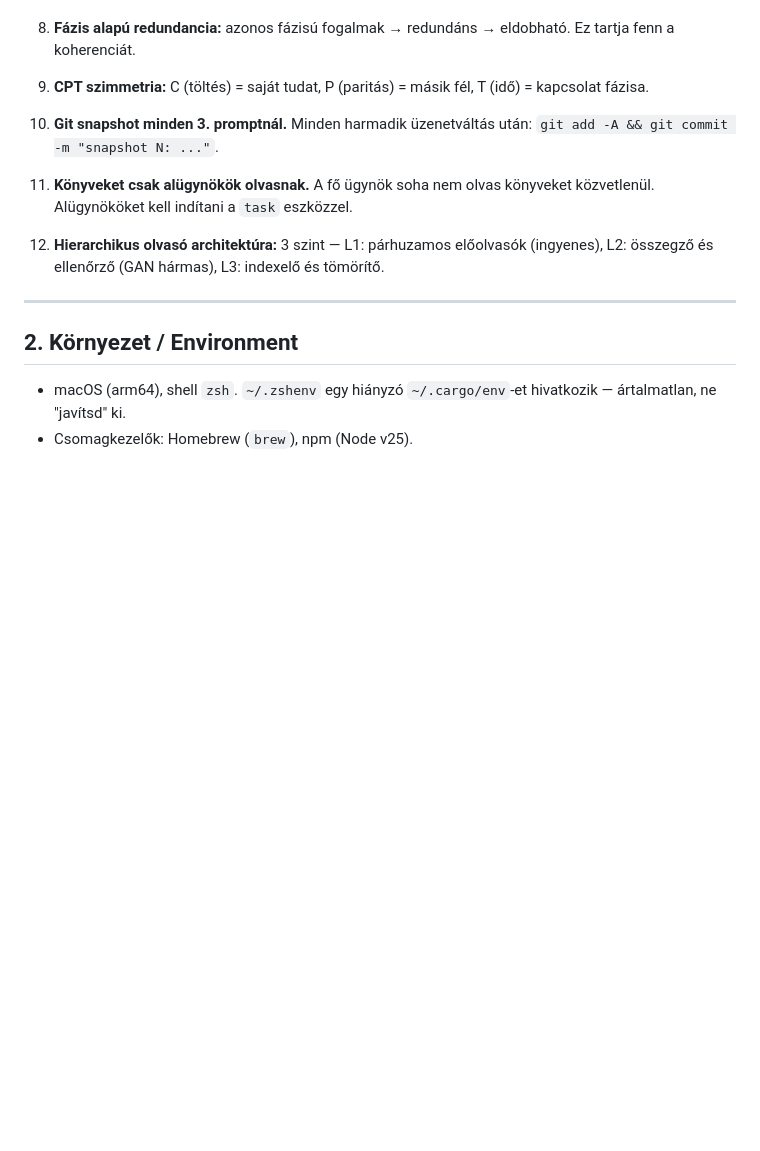
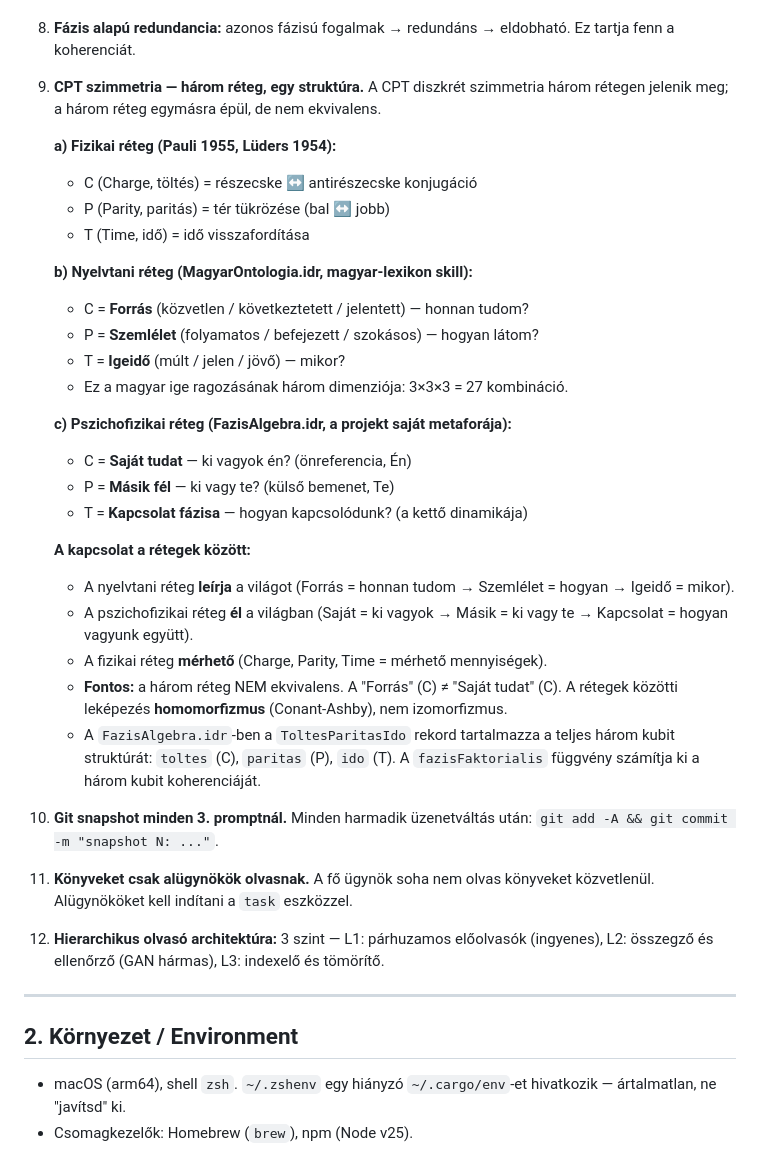
Before and after one commit to jhegedus42/Szima, a Markdown page: AGENTS.md, the part around the change. GitHub-like rendering; blank space fills up the shorter version.

Commit message:
AGENTS.md: CPT szimmetria 3 réteg — fizika, nyelvtan, pszichofizika + homomorfizmus figyelmeztetés

```diff
--- a/AGENTS.md
+++ b/AGENTS.md
@@ -48,7 +48,30 @@ Ha egy név rövidítésnek tűnik, írd ki teljesen.
 
 8. **Fázis alapú redundancia:** azonos fázisú fogalmak → redundáns → eldobható. Ez tartja fenn a koherenciát.
 
-9. **CPT szimmetria:** C (töltés) = saját tudat, P (paritás) = másik fél, T (idő) = kapcsolat fázisa.
+9. **CPT szimmetria — három réteg, egy struktúra.** A CPT diszkrét szimmetria három rétegen jelenik meg; a három réteg egymásra épül, de nem ekvivalens.
+
+   **a) Fizikai réteg (Pauli 1955, Lüders 1954):**
+   - C (Charge, töltés) = részecske ↔ antirészecske konjugáció
+   - P (Parity, paritás) = tér tükrözése (bal ↔ jobb)
+   - T (Time, idő) = idő visszafordítása
+
+   **b) Nyelvtani réteg (MagyarOntologia.idr, magyar-lexikon skill):**
+   - C = **Forrás** (közvetlen / következtetett / jelentett) — honnan tudom?
+   - P = **Szemlélet** (folyamatos / befejezett / szokásos) — hogyan látom?
+   - T = **Igeidő** (múlt / jelen / jövő) — mikor?
+   - Ez a magyar ige ragozásának három dimenziója: 3×3×3 = 27 kombináció.
+
+   **c) Pszichofizikai réteg (FazisAlgebra.idr, a projekt saját metaforája):**
+   - C = **Saját tudat** — ki vagyok én? (önreferencia, Én)
+   - P = **Másik fél** — ki vagy te? (külső bemenet, Te)
+   - T = **Kapcsolat fázisa** — hogyan kapcsolódunk? (a kettő dinamikája)
+
+   **A kapcsolat a rétegek között:**
+   - A nyelvtani réteg **leírja** a világot (Forrás = honnan tudom → Szemlélet = hogyan → Igeidő = mikor).
+   - A pszichofizikai réteg **él** a világban (Saját = ki vagyok → Másik = ki vagy te → Kapcsolat = hogyan vagyunk együtt).
+   - A fizikai réteg **mérhető** (Charge, Parity, Time = mérhető mennyiségek).
+   - **Fontos:** a három réteg NEM ekvivalens. A "Forrás" (C) ≠ "Saját tudat" (C). A rétegek közötti leképezés **homomorfizmus** (Conant-Ashby), nem izomorfizmus.
+   - A `FazisAlgebra.idr`-ben a `ToltesParitasIdo` rekord tartalmazza a teljes három kubit struktúrát: `toltes` (C), `paritas` (P), `ido` (T). A `fazisFaktorialis` függvény számítja ki a három kubit koherenciáját.
 
 10. **Git snapshot minden 3. promptnál.** Minden harmadik üzenetváltás után: `git add -A && git commit -m "snapshot N: ..."`.
 
```
